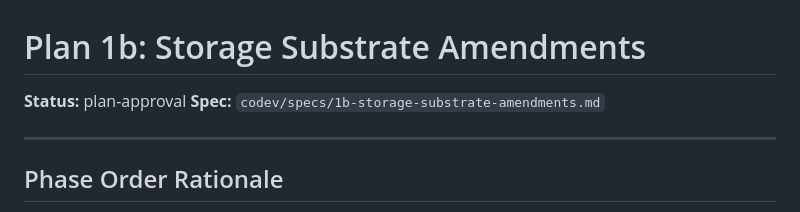
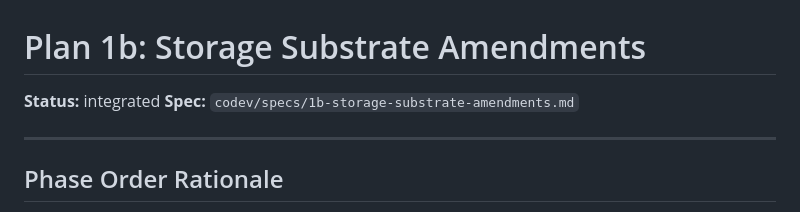
Before and after one commit to MachineWisdomAI/fava-trails, a Markdown page: codev/plans/1b-storage-substrate-amendments.md, the part around the change. Rendered like a GitHub page.

Commit message:
Mark Spec 1b and Plan 1b as integrated
Co-Authored-By: Claude Opus 4.6 <noreply@anthropic.com>

```diff
--- a/codev/plans/1b-storage-substrate-amendments.md
+++ b/codev/plans/1b-storage-substrate-amendments.md
@@ -1,6 +1,6 @@
 # Plan 1b: Storage Substrate Amendments
 
-**Status:** plan-approval
+**Status:** integrated
 **Spec:** `codev/specs/1b-storage-substrate-amendments.md`
 
 ---
```
Also changed, not shown: codev/specs/1b-storage-substrate-amendments.md (+1 -1 lines).
